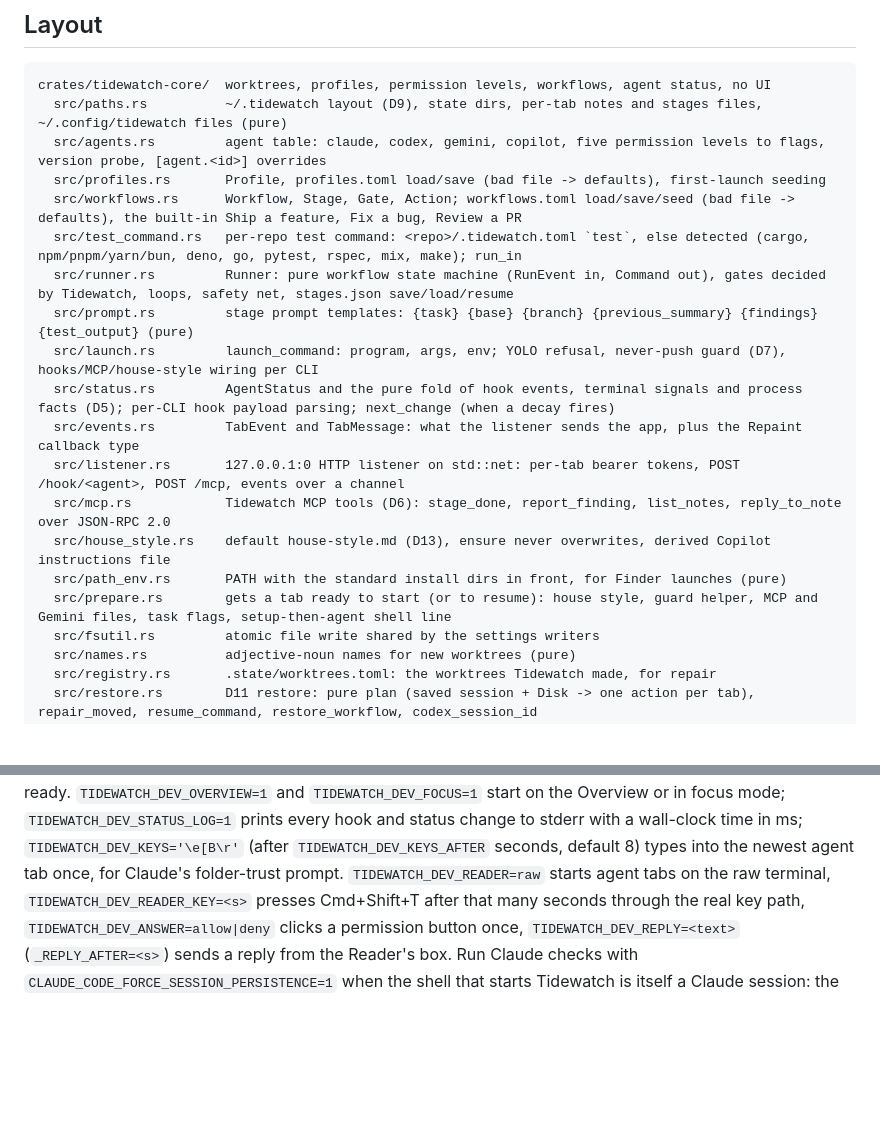
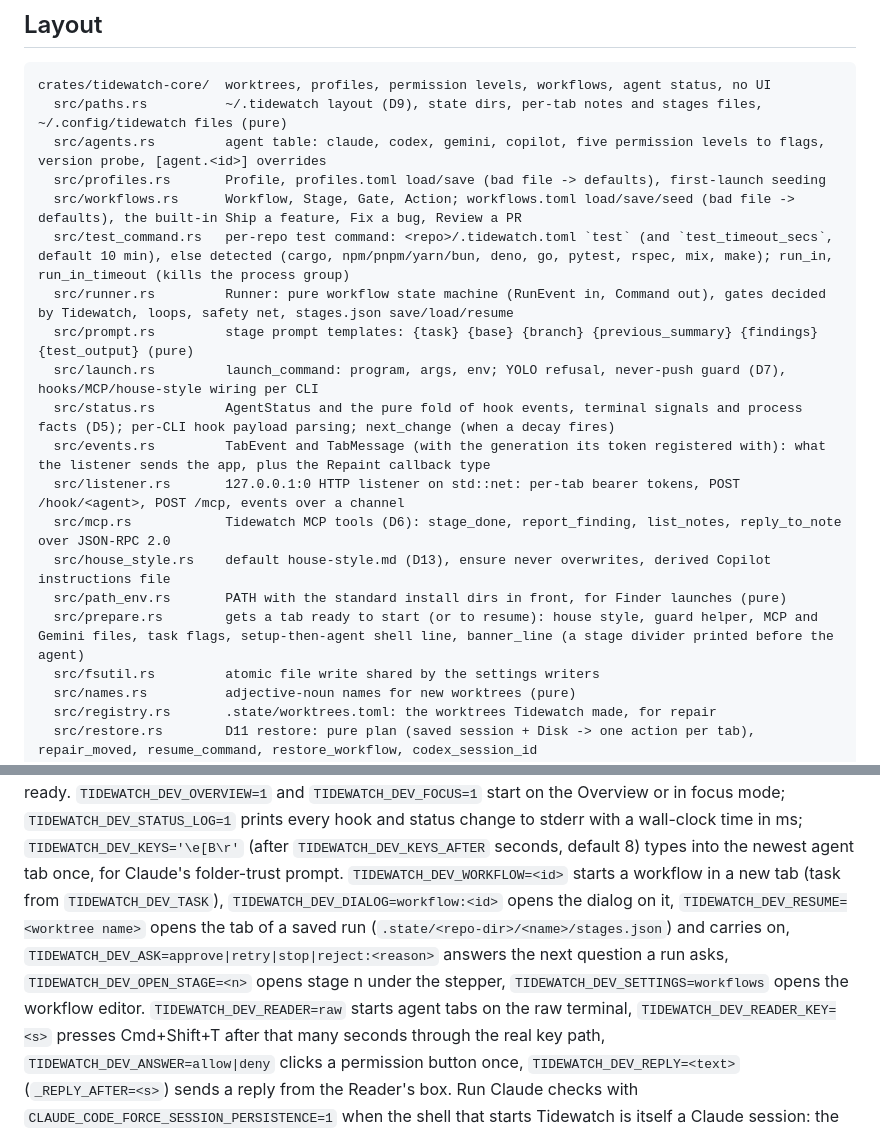
Before and after one commit to Hobo-Ware/tidewatch, a Markdown page: .agents/rules/project.md, 2 parts joined by grey strips. Rendered like a GitHub page; blank space fills up the shorter version.

```diff
--- a/.agents/rules/project.md
+++ b/.agents/rules/project.md
@@ -28,17 +28,17 @@ crates/tidewatch-core/  worktrees, profiles, permission levels, workflows, agent
   src/agents.rs         agent table: claude, codex, gemini, copilot, five permission levels to flags, version probe, [agent.<id>] overrides
   src/profiles.rs       Profile, profiles.toml load/save (bad file -> defaults), first-launch seeding
   src/workflows.rs      Workflow, Stage, Gate, Action; workflows.toml load/save/seed (bad file -> defaults), the built-in Ship a feature, Fix a bug, Review a PR
-  src/test_command.rs   per-repo test command: <repo>/.tidewatch.toml `test`, else detected (cargo, npm/pnpm/yarn/bun, deno, go, pytest, rspec, mix, make); run_in
+  src/test_command.rs   per-repo test command: <repo>/.tidewatch.toml `test` (and `test_timeout_secs`, default 10 min), else detected (cargo, npm/pnpm/yarn/bun, deno, go, pytest, rspec, mix, make); run_in, run_in_timeout (kills the process group)
   src/runner.rs         Runner: pure workflow state machine (RunEvent in, Command out), gates decided by Tidewatch, loops, safety net, stages.json save/load/resume
   src/prompt.rs         stage prompt templates: {task} {base} {branch} {previous_summary} {findings} {test_output} (pure)
   src/launch.rs         launch_command: program, args, env; YOLO refusal, never-push guard (D7), hooks/MCP/house-style wiring per CLI
   src/status.rs         AgentStatus and the pure fold of hook events, terminal signals and process facts (D5); per-CLI hook payload parsing; next_change (when a decay fires)
-  src/events.rs         TabEvent and TabMessage: what the listener sends the app, plus the Repaint callback type
+  src/events.rs         TabEvent and TabMessage (with the generation its token registered with): what the listener sends the app, plus the Repaint callback type
   src/listener.rs       127.0.0.1:0 HTTP listener on std::net: per-tab bearer tokens, POST /hook/<agent>, POST /mcp, events over a channel
   src/mcp.rs            Tidewatch MCP tools (D6): stage_done, report_finding, list_notes, reply_to_note over JSON-RPC 2.0
   src/house_style.rs    default house-style.md (D13), ensure never overwrites, derived Copilot instructions file
   src/path_env.rs       PATH with the standard install dirs in front, for Finder launches (pure)
-  src/prepare.rs        gets a tab ready to start (or to resume): house style, guard helper, MCP and Gemini files, task flags, setup-then-agent shell line
+  src/prepare.rs        gets a tab ready to start (or to resume): house style, guard helper, MCP and Gemini files, task flags, setup-then-agent shell line, banner_line (a stage divider printed before the agent)
   src/fsutil.rs         atomic file write shared by the settings writers
   src/names.rs          adjective-noun names for new worktrees (pure)
   src/registry.rs       .state/worktrees.toml: the worktrees Tidewatch made, for repair
@@ -162,6 +173,9 @@ pulls the PR's comments or opens (and confirms) the post dialog for the first no
 `TIDEWATCH_DEV_OVERVIEW=1` and `TIDEWATCH_DEV_FOCUS=1` start on the Overview or in focus mode; `TIDEWATCH_DEV_STATUS_LOG=1`
 prints every hook and status change to stderr with a wall-clock time in ms; `TIDEWATCH_DEV_KEYS='\e[B\r'` (after
 `TIDEWATCH_DEV_KEYS_AFTER` seconds, default 8) types into the newest agent tab once, for Claude's folder-trust prompt.
+`TIDEWATCH_DEV_WORKFLOW=<id>` starts a workflow in a new tab (task from `TIDEWATCH_DEV_TASK`), `TIDEWATCH_DEV_DIALOG=workflow:<id>` opens the dialog on it,
+`TIDEWATCH_DEV_RESUME=<worktree name>` opens the tab of a saved run (`.state/<repo-dir>/<name>/stages.json`) and carries on, `TIDEWATCH_DEV_ASK=approve|retry|stop|reject:<reason>`
+answers the next question a run asks, `TIDEWATCH_DEV_OPEN_STAGE=<n>` opens stage n under the stepper, `TIDEWATCH_DEV_SETTINGS=workflows` opens the workflow editor.
 `TIDEWATCH_DEV_READER=raw` starts agent tabs on the raw terminal, `TIDEWATCH_DEV_READER_KEY=<s>` presses Cmd+Shift+T after that many
 seconds through the real key path, `TIDEWATCH_DEV_ANSWER=allow|deny` clicks a permission button once, `TIDEWATCH_DEV_REPLY=<text>`
 (`_REPLY_AFTER=<s>`) sends a reply from the Reader's box. Run Claude checks with `CLAUDE_CODE_FORCE_SESSION_PERSISTENCE=1` when the
```
Also changed, not shown: other parts of .agents/rules/project.md (+16 -5 lines), PLAN.md (+10 -0 lines).
